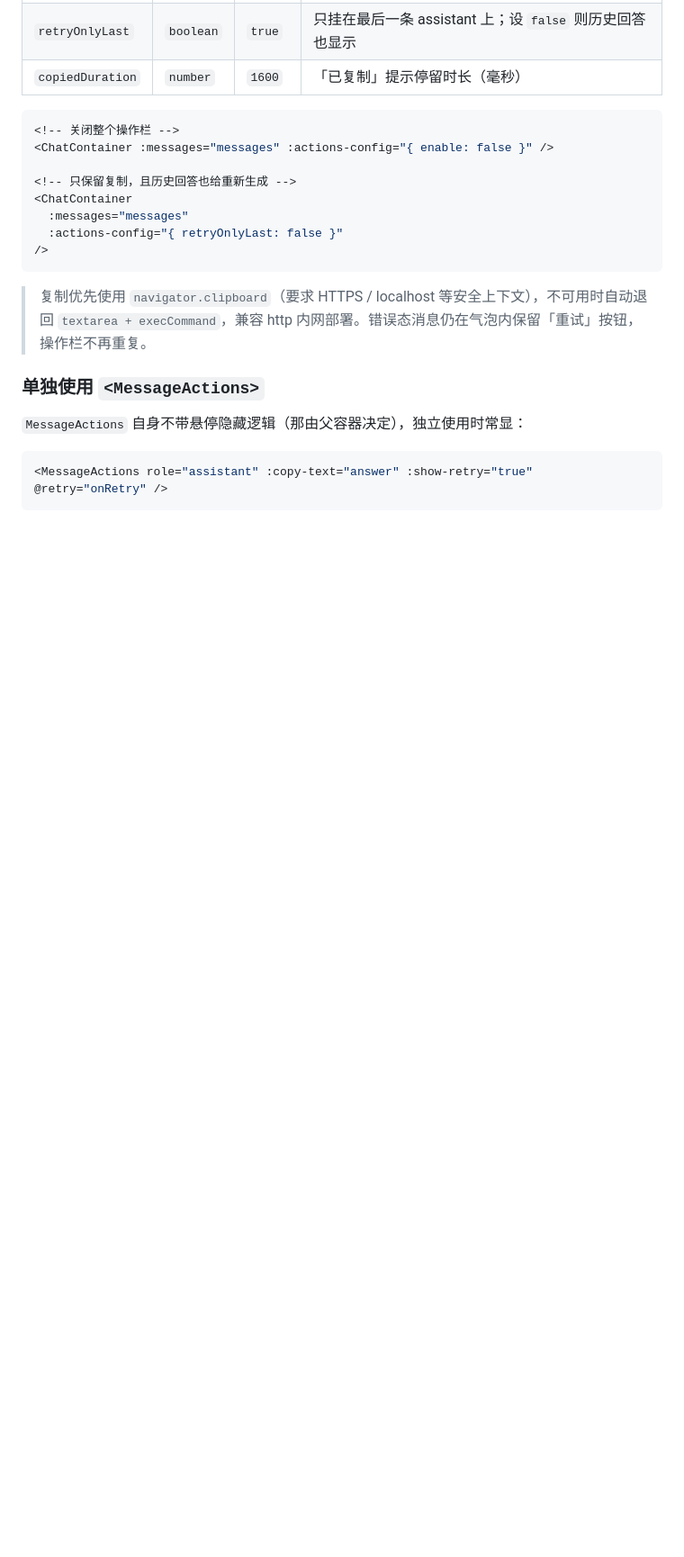
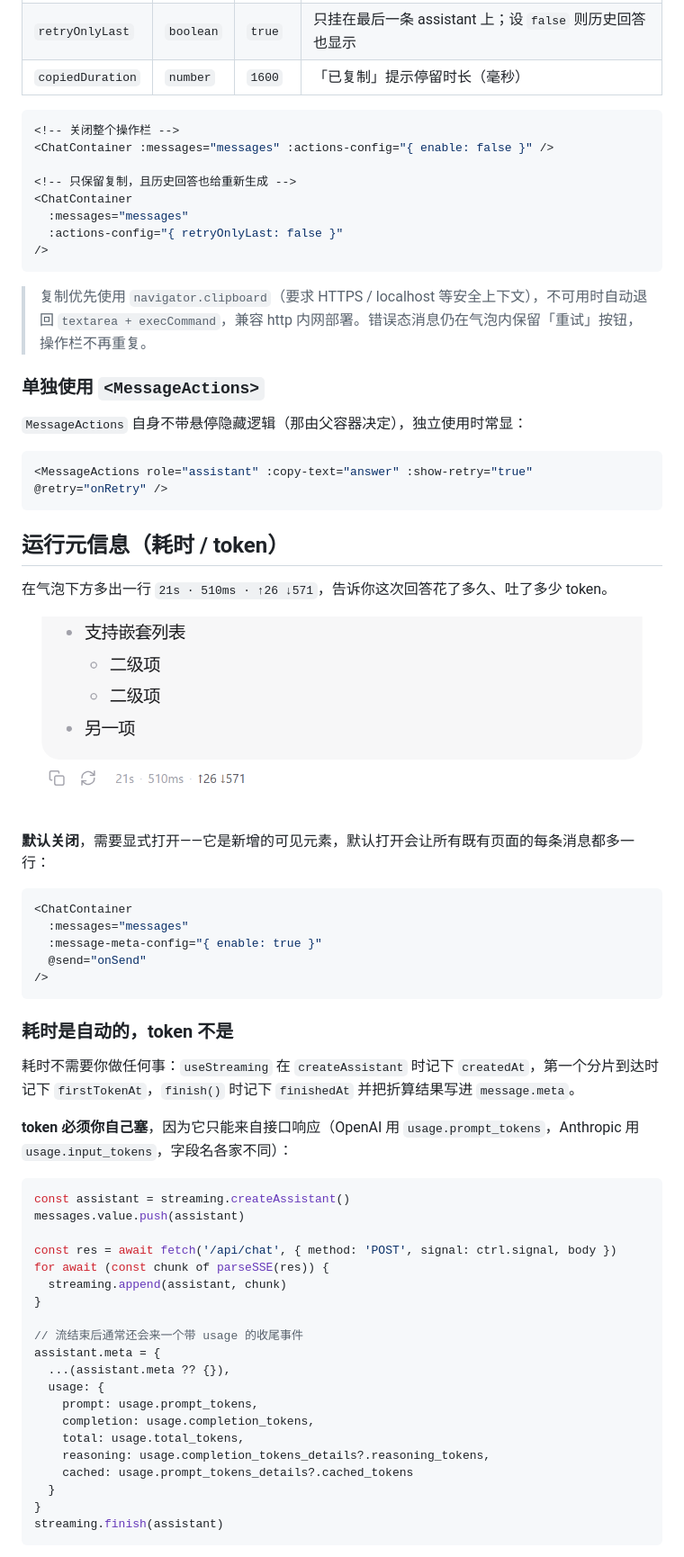
Before and after one commit to xz333221/zen-ai-chat-ui, a Markdown page: README.md, the part around one of its changes. Shown at 90% size. Drawn GitHub-style; pictures changed too: docs/message-meta.png (added); blank space fills up the shorter version.

````diff
--- a/README.md
+++ b/README.md
@@ -346,3 +348,49 @@ assistant.toolCalls[0].result = '{ "name": "my-app" }'
 ```vue
 <MessageActions role="assistant" :copy-text="answer" :show-retry="true" @retry="onRetry" />
 ```
+
+## 运行元信息（耗时 / token）
+
+在气泡下方多出一行 `21s · 510ms · ↑26 ↓571`，告诉你这次回答花了多久、吐了多少 token。
+
+![消息元信息](docs/message-meta.png)
+
+**默认关闭**，需要显式打开——它是新增的可见元素，默认打开会让所有既有页面的每条消息都多一行：
+
+```vue
+<ChatContainer
+  :messages="messages"
+  :message-meta-config="{ enable: true }"
+  @send="onSend"
+/>
+```
+
+### 耗时是自动的，token 不是
+
+耗时不需要你做任何事：`useStreaming` 在 `createAssistant` 时记下 `createdAt`，第一个分片到达时记下 `firstTokenAt`，`finish()` 时记下 `finishedAt` 并把折算结果写进 `message.meta`。
+
+**token 必须你自己塞**，因为它只能来自接口响应（OpenAI 用 `usage.prompt_tokens`，Anthropic 用 `usage.input_tokens`，字段名各家不同）：
+
+```ts
+const assistant = streaming.createAssistant()
+messages.value.push(assistant)
+
+const res = await fetch('/api/chat', { method: 'POST', signal: ctrl.signal, body })
+for await (const chunk of parseSSE(res)) {
+  streaming.append(assistant, chunk)
+}
+
+// 流结束后通常还会来一个带 usage 的收尾事件
+assistant.meta = {
+  ...(assistant.meta ?? {}),
+  usage: {
+    prompt: usage.prompt_tokens,
+    completion: usage.completion_tokens,
+    total: usage.total_tokens,
+    reasoning: usage.completion_tokens_details?.reasoning_tokens,
+    cached: usage.prompt_tokens_details?.cached_tokens
+  }
+}
+streaming.finish(assistant)
+```
+
````
Also changed, not shown: other parts of README.md (+87 -1 lines), docs/message-meta-dark.png (added), 9 other files.
